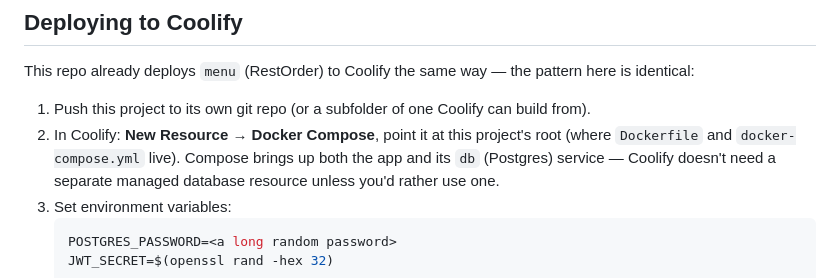
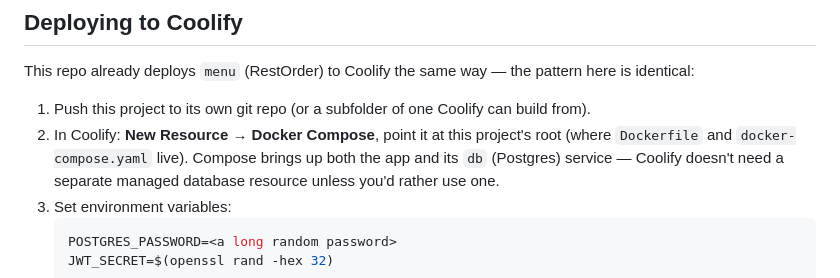
Before and after one commit to Homeboy20/invoice, a Markdown page: server/README.md, the part around the change. GitHub-like rendering.

```diff
--- a/server/README.md
+++ b/server/README.md
@@ -70,7 +70,7 @@ is identical:
 
 1. Push this project to its own git repo (or a subfolder of one Coolify can build from).
 2. In Coolify: **New Resource → Docker Compose**, point it at this project's root
-   (where `Dockerfile` and `docker-compose.yml` live). Compose brings up both the app
+   (where `Dockerfile` and `docker-compose.yaml` live). Compose brings up both the app
    and its `db` (Postgres) service — Coolify doesn't need a separate managed database
    resource unless you'd rather use one.
 3. Set environment variables:
```
Also changed, not shown: README.md (+1 -1 lines).
